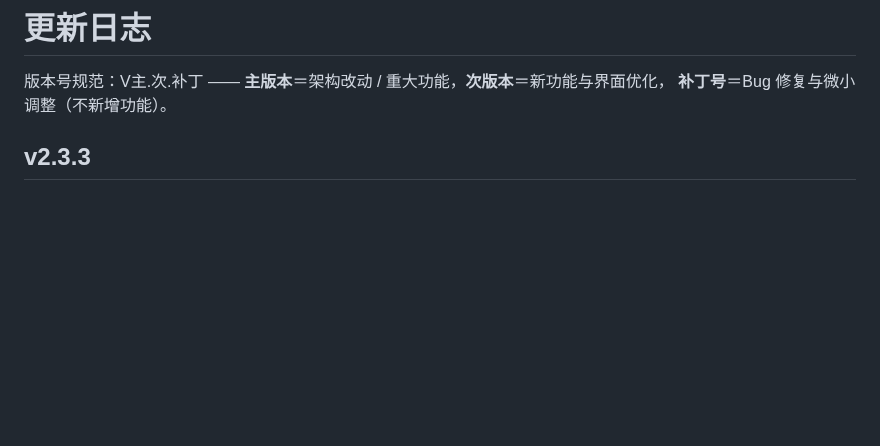
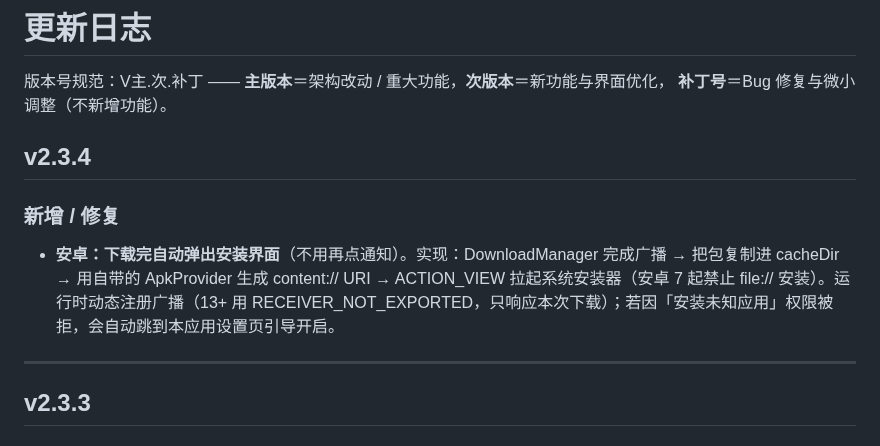
Before and after one commit to xyz-225648/sqbwzxsj, a Markdown page: CHANGELOG.md, the part around the change. GitHub-like rendering; blank space fills up the shorter version.

Commit message:
同步 CHANGELOG.md（更新）

```diff
--- a/CHANGELOG.md
+++ b/CHANGELOG.md
@@ -2,6 +2,14 @@
 
 版本号规范：V主.次.补丁 —— **主版本**＝架构改动 / 重大功能，**次版本**＝新功能与界面优化，
 **补丁号**＝Bug 修复与微小调整（不新增功能）。
+
+## v2.3.4
+
+### 新增 / 修复
+
+- **安卓：下载完自动弹出安装界面**（不用再点通知）。实现：DownloadManager 完成广播 → 把包复制进 cacheDir → 用自带的 ApkProvider 生成 content:// URI → ACTION_VIEW 拉起系统安装器（安卓 7 起禁止 file:// 安装）。运行时动态注册广播（13+ 用 RECEIVER_NOT_EXPORTED，只响应本次下载）；若因「安装未知应用」权限被拒，会自动跳到本应用设置页引导开启。
+
+---
 
 ## v2.3.3
 
```
